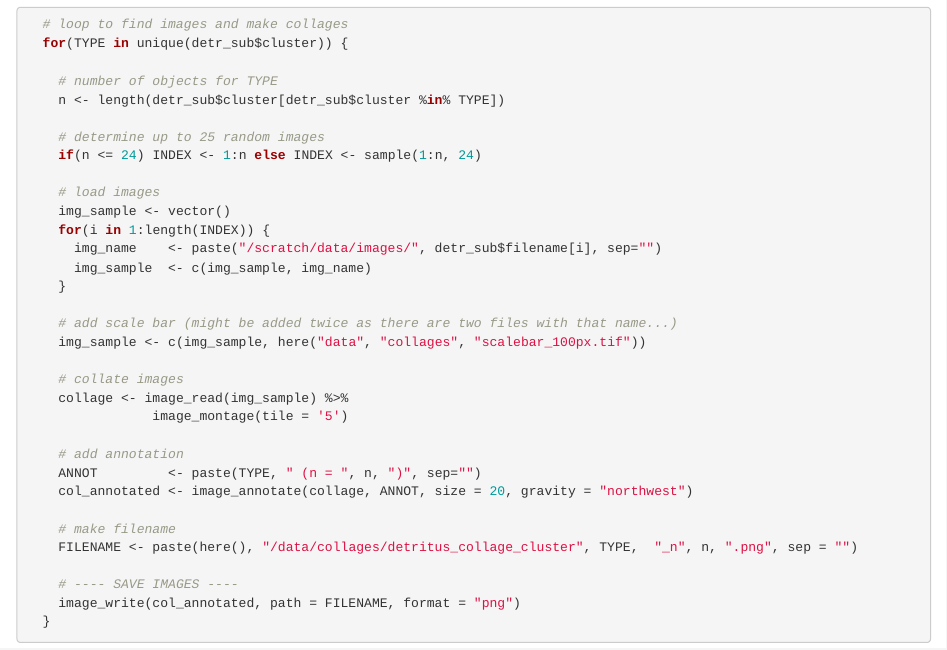
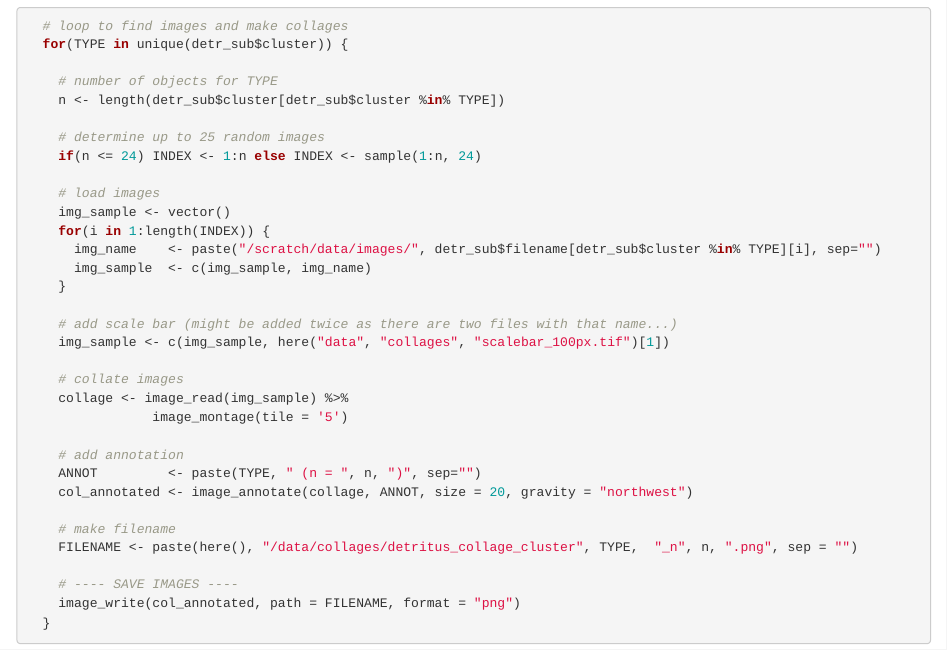
Before and after one commit to alan-turing-institute/plankton-dsg-challenge, an R Markdown document (notebooks/R/2021-12-09 NMDS for detritus.Rmd): the page in a window 1100 px wide, from 5950 px down before the commit and from 5790 px down after it, so that both start at the same text. Rendered offline with R 4.5, knitr and Pandoc, with nearby package versions; some code elsewhere in the file could not run offline.

```diff
--- a/notebooks/R/2021-12-09 NMDS for detritus.Rmd
+++ b/notebooks/R/2021-12-09 NMDS for detritus.Rmd
@@ -270,12 +270,12 @@
     # load images
     img_sample <- vector()
     for(i in 1:length(INDEX)) {
-      img_name    <- paste("/scratch/data/images/", detr_sub$filename[i], sep="")
+      img_name    <- paste("/scratch/data/images/", detr_sub$filename[detr_sub$cluster %in% TYPE][i], sep="")
       img_sample  <- c(img_sample, img_name)
     }
 
     # add scale bar (might be added twice as there are two files with that name...)
-    img_sample <- c(img_sample, here("data", "collages", "scalebar_100px.tif"))
+    img_sample <- c(img_sample, here("data", "collages", "scalebar_100px.tif")[1])
 
     # collate images
     collage <- image_read(img_sample) %>%
```
Also changed, not shown: data/collages/detritus_collage_cluster1_n296.png (added), data/collages/detritus_collage_cluster2_n745.png (added), data/collages/detritus_collage_cluster3_n6.png (added), data/collages/detritus_collage_cluster4_n12.png (added), data/collages/detritus_collage_cluster5_n240.png (added), data/collages/detritus_collage_cluster6_n2701.png (added), notebooks/R/2021-12-09-NMDS-for-detritus.html, notebooks/R/2021-12-09 NMDS for detritus.Rmd (4 more changed lines).
